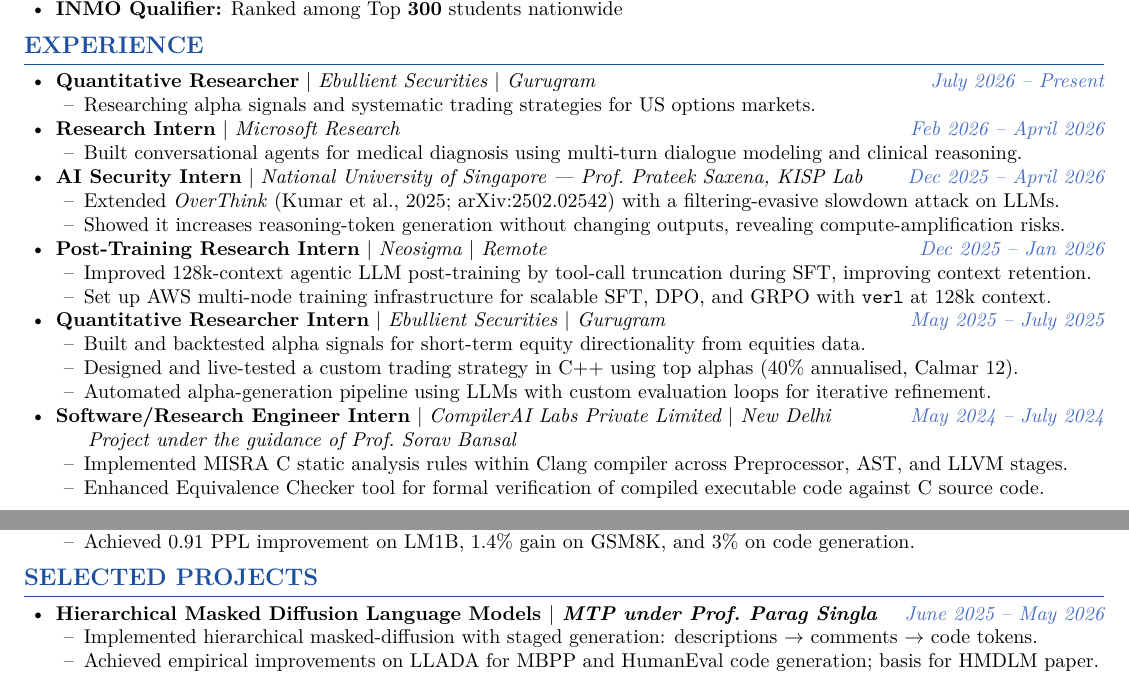
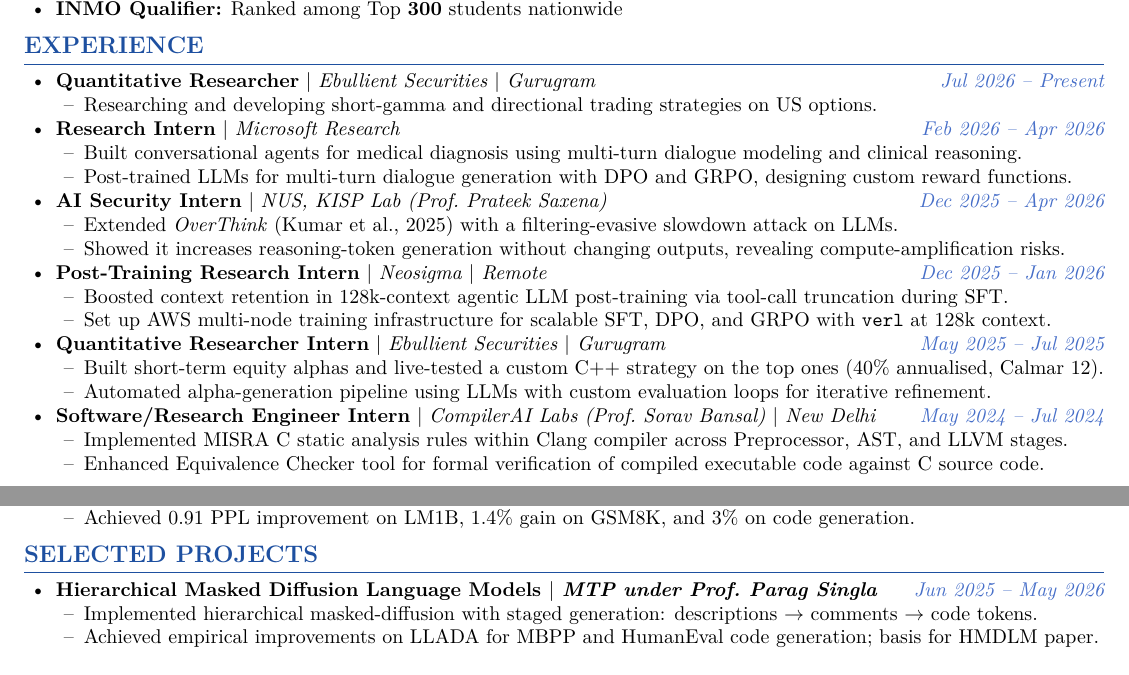
Before and after one commit to 8have5h/8have5h.github.io, a LaTeX CV (cv/cv.tex): two parts of page 1 of 2, joined at a grey line, cut so that both start at the same text. Compiled offline with pdfLaTeX.

Commit message:
docs(cv): refine Experience section
- Describe current QR role (short-gamma and directional strategies on
  US options) on the CV and website
- Add DPO/GRPO post-training bullet to Microsoft Research
- Trim QR intern to two bullets; tidy NUS, Neosigma and CompilerAI
  entries; use three-letter months throughout

Co-Authored-By: Claude Opus 5.5 <noreply@anthropic.com>

```diff
--- a/cv/cv.tex
+++ b/cv/cv.tex
@@ -69,32 +69,31 @@
 
 \section{Experience}
 \begin{itemize}
-  \item \entry{Quantitative Researcher}{Ebullient Securities $|$ Gurugram}{July 2026 -- Present}
+  \item \entry{Quantitative Researcher}{Ebullient Securities $|$ Gurugram}{Jul 2026 -- Present}
   \begin{itemize}
-    \item Researching alpha signals and systematic trading strategies for US options markets.
+    \item Researching and developing short-gamma and directional trading strategies on US options.
   \end{itemize}
-  \item \entry{Research Intern}{Microsoft Research}{Feb 2026 -- April 2026}
+  \item \entry{Research Intern}{Microsoft Research}{Feb 2026 -- Apr 2026}
   \begin{itemize}
     \item Built conversational agents for medical diagnosis using multi-turn dialogue modeling and clinical reasoning.
+    \item Post-trained LLMs for multi-turn dialogue generation with DPO and GRPO, designing custom reward functions.
   \end{itemize}
-  \item \entry{AI Security Intern}{National University of Singapore --- Prof.\ Prateek Saxena, KISP Lab}{Dec 2025 -- April 2026}
+  \item \entry{AI Security Intern}{NUS, KISP Lab (Prof.\ Prateek Saxena)}{Dec 2025 -- Apr 2026}
   \begin{itemize}
-    \item Extended \textit{OverThink} (Kumar et al., 2025; arXiv:2502.02542) with a filtering-evasive slowdown attack on LLMs.
+    \item Extended \textit{OverThink} (Kumar et al., 2025) with a filtering-evasive slowdown attack on LLMs.
     \item Showed it increases reasoning-token generation without changing outputs, revealing compute-amplification risks.
   \end{itemize}
   \item \entry{Post-Training Research Intern}{Neosigma $|$ Remote}{Dec 2025 -- Jan 2026}
   \begin{itemize}
-    \item Improved 128k-context agentic LLM post-training by tool-call truncation during SFT, improving context retention.
+    \item Boosted context retention in 128k-context agentic LLM post-training via tool-call truncation during SFT.
     \item Set up AWS multi-node training infrastructure for scalable SFT, DPO, and GRPO with \texttt{verl} at 128k context.
   \end{itemize}
-  \item \entry{Quantitative Researcher Intern}{Ebullient Securities $|$ Gurugram}{May 2025 -- July 2025}
+  \item \entry{Quantitative Researcher Intern}{Ebullient Securities $|$ Gurugram}{May 2025 -- Jul 2025}
   \begin{itemize}
-    \item Built and backtested alpha signals for short-term equity directionality from equities data.
-    \item Designed and live-tested a custom trading strategy in C++ using top alphas (40\% annualised, Calmar 12).
+    \item Built short-term equity alphas and live-tested a custom C++ strategy on the top ones (40\% annualised, Calmar 12).
     \item Automated alpha-generation pipeline using LLMs with custom evaluation loops for iterative refinement.
   \end{itemize}
-  \item \entry{Software/Research Engineer Intern}{CompilerAI Labs Private Limited $|$ New Delhi}{May 2024 -- July 2024}\\
-  \hspace*{16pt}\textit{Project under the guidance of Prof.\ Sorav Bansal}
+  \item \entry{Software/Research Engineer Intern}{CompilerAI Labs (Prof.\ Sorav Bansal) $|$ New Delhi}{May 2024 -- Jul 2024}
   \begin{itemize}
     \item Implemented MISRA C static analysis rules within Clang compiler across Preprocessor, AST, and LLVM stages.
     \item Enhanced Equivalence Checker tool for formal verification of compiled executable code against C source code.
@@ -133,7 +132,7 @@
 
 \section{Selected Projects}
 \begin{itemize}
-  \item \proj{Hierarchical Masked Diffusion Language Models}{MTP under Prof.\ Parag Singla}{June 2025 -- May 2026}
+  \item \proj{Hierarchical Masked Diffusion Language Models}{MTP under Prof.\ Parag Singla}{Jun 2025 -- May 2026}
   \begin{itemize}
     \item Implemented hierarchical masked-diffusion with staged generation: descriptions $\rightarrow$ comments $\rightarrow$ code tokens.
     \item Achieved empirical improvements on LLADA for MBPP and HumanEval code generation; basis for HMDLM paper.
```
Also changed, not shown: cv/cv.tex (2 more changed lines), 2 other files.
